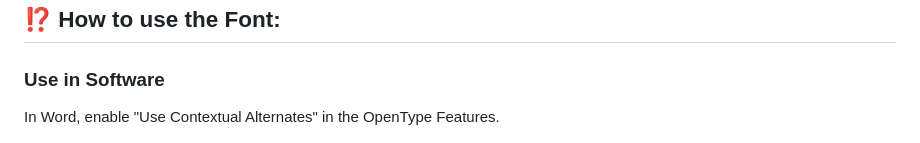
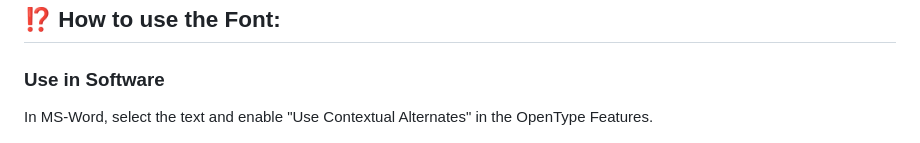
Before and after one commit to Born2Root/Fast-Font, a Markdown page: README.md, the part around the change. GitHub-like rendering.

Commit message:
Update README.md
Added hint on selecting the text in Word

```diff
--- a/README.md
+++ b/README.md
@@ -39,7 +39,7 @@ This Font helps you by inserting a litte dot, that is much easier to focus.
 ## ⁉️ How to use the Font:
 
 ### Use in Software
-In Word, enable "Use Contextual Alternates" in the OpenType Features.
+In MS-Word, select the text and enable "Use Contextual Alternates" in the OpenType Features.
 
 ![M$ Word](word.jpg)
 
```
